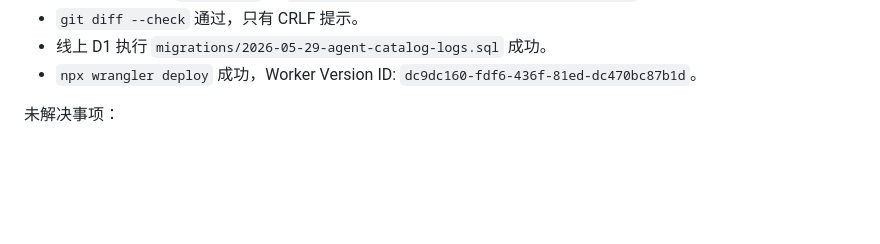
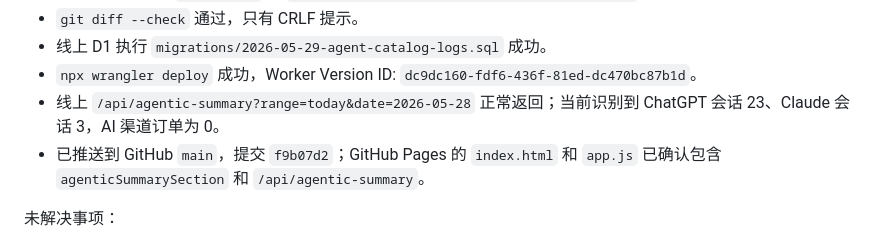
Before and after one commit to yeguoyu/shopify-dashboard, a Markdown page: PROJECT-LOG.md, the part around the change. Rendered like a GitHub page; blank space fills up the shorter version.

Commit message:
record agentic summary verification

```diff
--- a/PROJECT-LOG.md
+++ b/PROJECT-LOG.md
@@ -223,6 +223,8 @@
 - `git diff --check` 通过，只有 CRLF 提示。
 - 线上 D1 执行 `migrations/2026-05-29-agent-catalog-logs.sql` 成功。
 - `npx wrangler deploy` 成功，Worker Version ID: `dc9dc160-fdf6-436f-81ed-dc470bc87b1d`。
+- 线上 `/api/agentic-summary?range=today&date=2026-05-28` 正常返回；当前识别到 ChatGPT 会话 23、Claude 会话 3，AI 渠道订单为 0。
+- 已推送到 GitHub `main`，提交 `f9b07d2`；GitHub Pages 的 `index.html` 和 `app.js` 已确认包含 `agenticSummarySection` 和 `/api/agentic-summary`。
 
 未解决事项：
 - 当前 D1 里的订单归因大多仍是 Direct/Pending Attribution；如果 Shopify Admin 已经出现 Agentic channel，但 D1 没有同步相应字段，AI 渠道订单会暂时为空。
```
